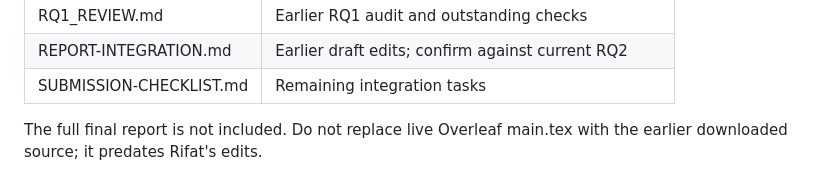
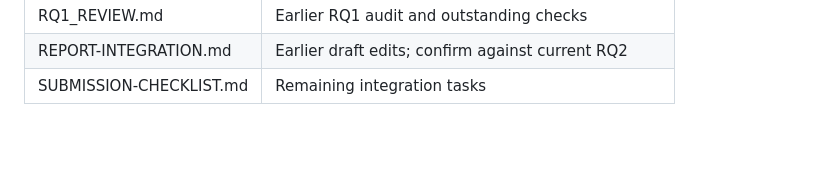
Before and after one commit to Rymarmar/ssw625-group6-gitskills, a Markdown page: README.md, the part around one of its changes. Rendered like a GitHub page; blank space fills up the shorter version.

Commit message:
Update README.md for clarity and formatting

```diff
--- a/README.md
+++ b/README.md
@@ -105,6 +105,3 @@ and write rq2_outputs/. The commands above are the verified combined workflow.
 | RQ1_REVIEW.md | Earlier RQ1 audit and outstanding checks |
 | REPORT-INTEGRATION.md | Earlier draft edits; confirm against current RQ2 |
 | SUBMISSION-CHECKLIST.md | Remaining integration tasks |
-
-The full final report is not included. Do not replace live Overleaf main.tex
-with the earlier downloaded source; it predates Rifat's edits.
```
Also changed, not shown: other parts of README.md (+1 -1 lines).
